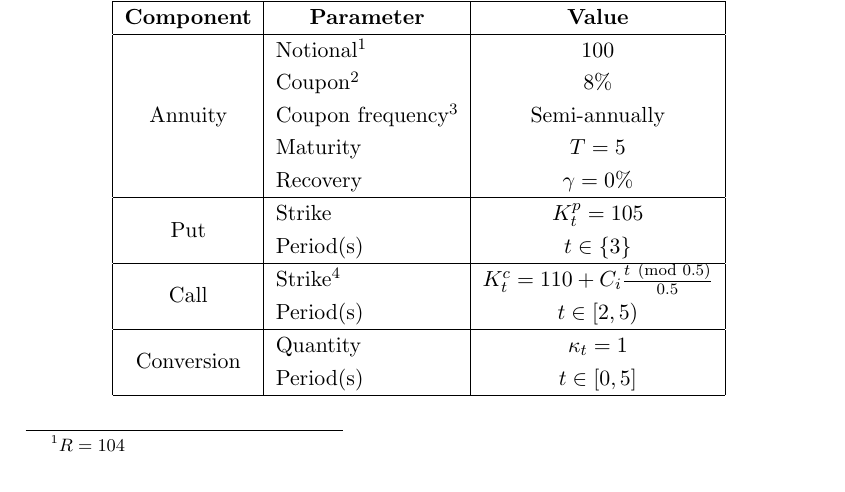
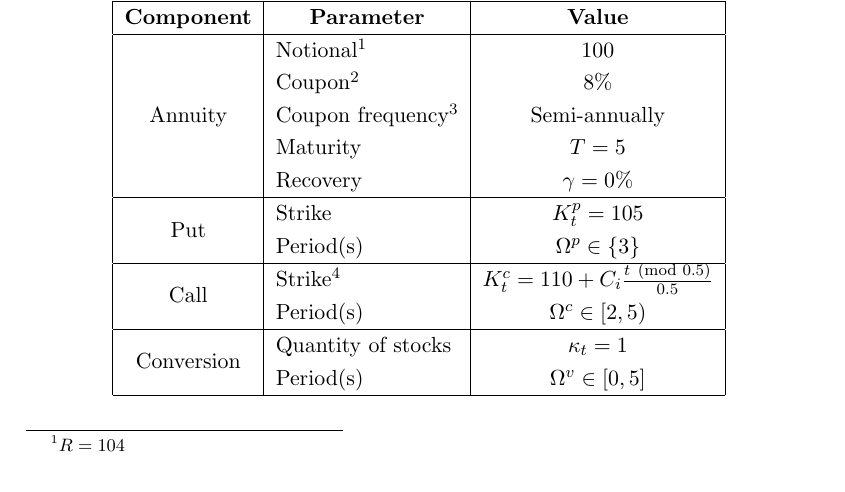
Before and after one commit to DragonSA/amf_research, a LaTeX thesis (report/report.tex): part of page 21 of 27, cut so that both start at the same text. Compiled offline with pdfLaTeX.

Commit message:
Correctly use the \T? values for the time intervals.

```diff
--- a/report/report.tex
+++ b/report/report.tex
@@ -612,11 +612,11 @@ and it is assumed that embedded options can only be exercised after receiving th
                               & Maturity            & $\T = 5$ \\
                               & Recovery            & $\gamma = 0\%$ \h
   \multirow{2}{*}{Put}        & Strike              & $\Kp = 105$ \\
-                              & Period(s)           & $\t \in \{3\}$ \h
+                              & Period(s)           & $\Tp \in \{3\}$ \h
   \multirow{2}{*}{Call}       & Strike\footnote{The strike of 110 is the clean price and needs to be adjusted for accrued interest, on a simple interest basis} & $\Kc = 110 + \C\tfrac{t \pmod {0.5}}{0.5}$ \\
-                              & Period(s)           & $\t \in [2, 5)$ \h
-  \multirow{2}{*}{Conversion} & Quantity            & $\Kv = 1$ \\
-                              & Period(s)           & $\t \in [0, 5]$ \h
+                              & Period(s)           & $\Tc \in [2, 5)$ \h
+  \multirow{2}{*}{Conversion} & Quantity of stocks  & $\Kv = 1$ \\
+                              & Period(s)           & $\Tv \in [0, 5]$ \h
  \end{tabular}
  \label{tab:bond_parameters}
 \end{table}
```
